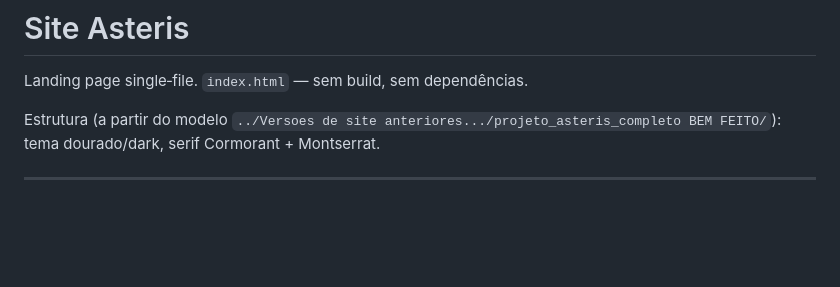
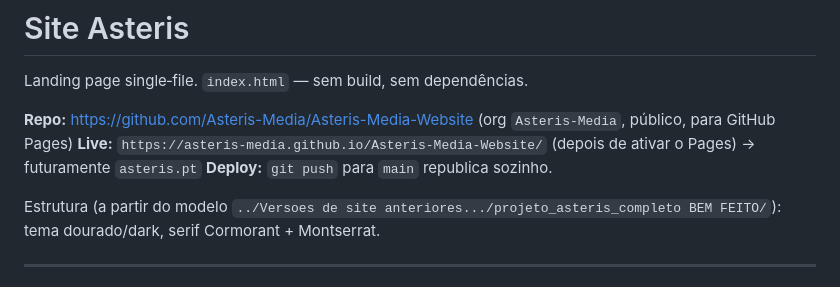
Before and after one commit to Asteris-Media/Asteris-Media-Website, a Markdown page: README.md, the part around the change. Rendered like a GitHub page; blank space fills up the shorter version.

Commit message:
readme: repo e urls do GitHub Pages
Co-Authored-By: Claude Sonnet 5 <noreply@anthropic.com>

```diff
--- a/README.md
+++ b/README.md
@@ -1,6 +1,10 @@
 # Site Asteris
 
 Landing page single‑file. `index.html` — sem build, sem dependências.
+
+**Repo:** https://github.com/Asteris-Media/Asteris-Media-Website (org `Asteris-Media`, público, para GitHub Pages)
+**Live:** `https://asteris-media.github.io/Asteris-Media-Website/` (depois de ativar o Pages) → futuramente `asteris.pt`
+**Deploy:** `git push` para `main` republica sozinho.
 
 Estrutura (a partir do modelo `../Versoes de site anteriores.../projeto_asteris_completo BEM FEITO/`):
 tema dourado/dark, serif Cormorant + Montserrat.
```
